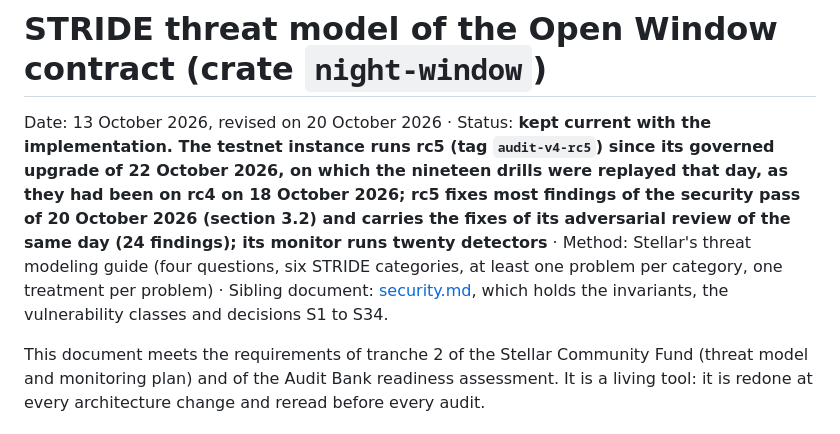
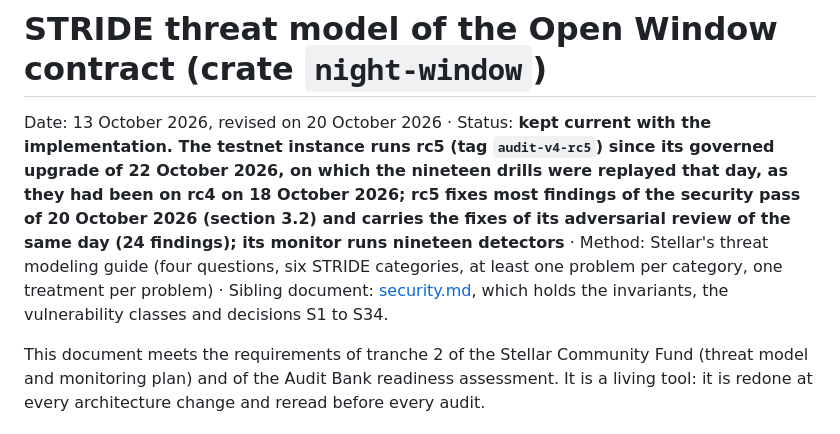
Before and after one commit to EricLtx/hackmeridian-2026, a Markdown page: docs/threat-model-stride.md, the part around the change. Rendered like a GitHub page.

```diff
--- a/docs/threat-model-stride.md
+++ b/docs/threat-model-stride.md
@@ -1,6 +1,6 @@
 # STRIDE threat model of the Open Window contract (crate `night-window`)
 
-Date: 13 October 2026, revised on 20 October 2026 · Status: **kept current with the implementation. The testnet instance runs rc5 (tag `audit-v4-rc5`) since its governed upgrade of 22 October 2026, on which the nineteen drills were replayed that day, as they had been on rc4 on 18 October 2026; rc5 fixes most findings of the security pass of 20 October 2026 (section 3.2) and carries the fixes of its adversarial review of the same day (24 findings); its monitor runs twenty detectors** · Method: Stellar's threat modeling guide (four questions, six STRIDE categories, at least one problem per category, one treatment per problem) · Sibling document: [security.md](security.md), which holds the invariants, the vulnerability classes and decisions S1 to S34.
+Date: 13 October 2026, revised on 20 October 2026 · Status: **kept current with the implementation. The testnet instance runs rc5 (tag `audit-v4-rc5`) since its governed upgrade of 22 October 2026, on which the nineteen drills were replayed that day, as they had been on rc4 on 18 October 2026; rc5 fixes most findings of the security pass of 20 October 2026 (section 3.2) and carries the fixes of its adversarial review of the same day (24 findings); its monitor runs nineteen detectors** · Method: Stellar's threat modeling guide (four questions, six STRIDE categories, at least one problem per category, one treatment per problem) · Sibling document: [security.md](security.md), which holds the invariants, the vulnerability classes and decisions S1 to S34.
 
 This document meets the requirements of tranche 2 of the Stellar Community Fund (threat model and monitoring plan) and of the Audit Bank readiness assessment. It is a living tool: it is redone at every architecture change and reread before every audit.
 
```
Also changed, not shown: docs/roadmap.md (+1 -1 lines).
